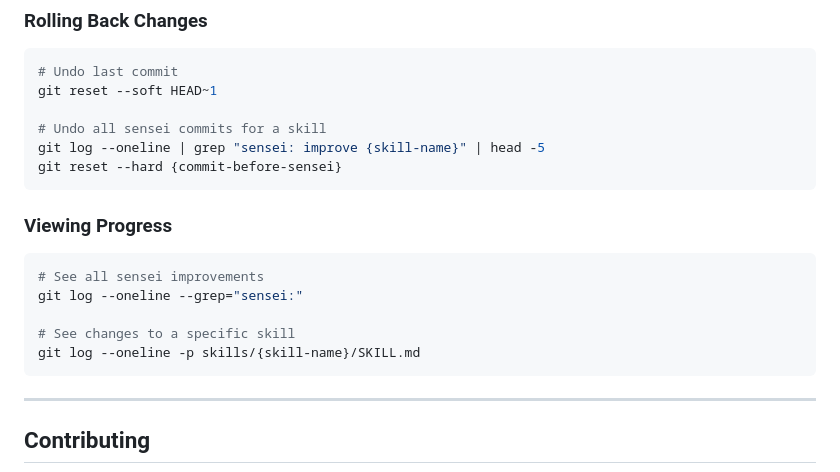
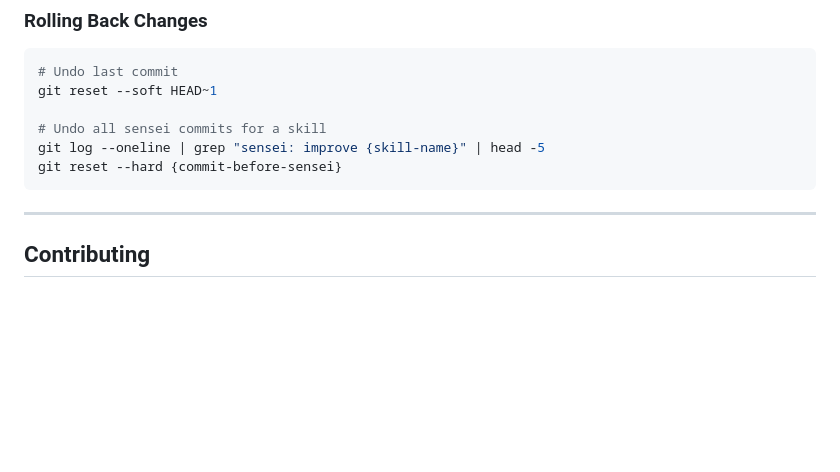
Before and after one commit to spboyer/sensei, a Markdown page: README.md, the part around one of its changes. Drawn GitHub-style; blank space fills up the shorter version.

````diff
--- a/README.md
+++ b/README.md
@@ -437,16 +456,6 @@ git log --oneline | grep "sensei: improve {skill-name}" | head -5
 git reset --hard {commit-before-sensei}
 ```
 
-### Viewing Progress
-
-```bash
-# See all sensei improvements
-git log --oneline --grep="sensei:"
-
-# See changes to a specific skill
-git log --oneline -p skills/{skill-name}/SKILL.md
-```
-
 ---
 
 ## Contributing
````
Also changed, not shown: other parts of README.md (+35 -0 lines), AGENTS.md (+16 -0 lines).
